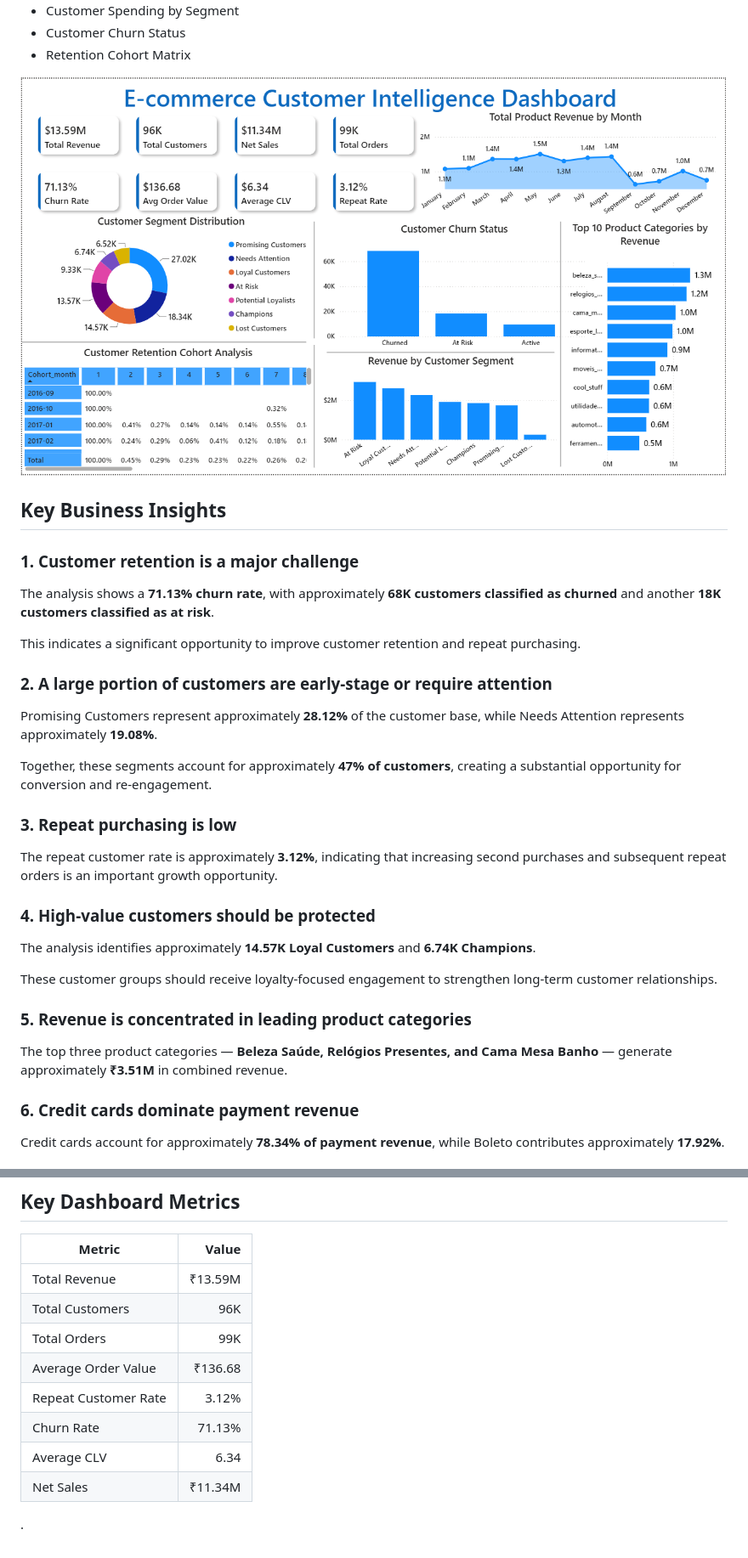
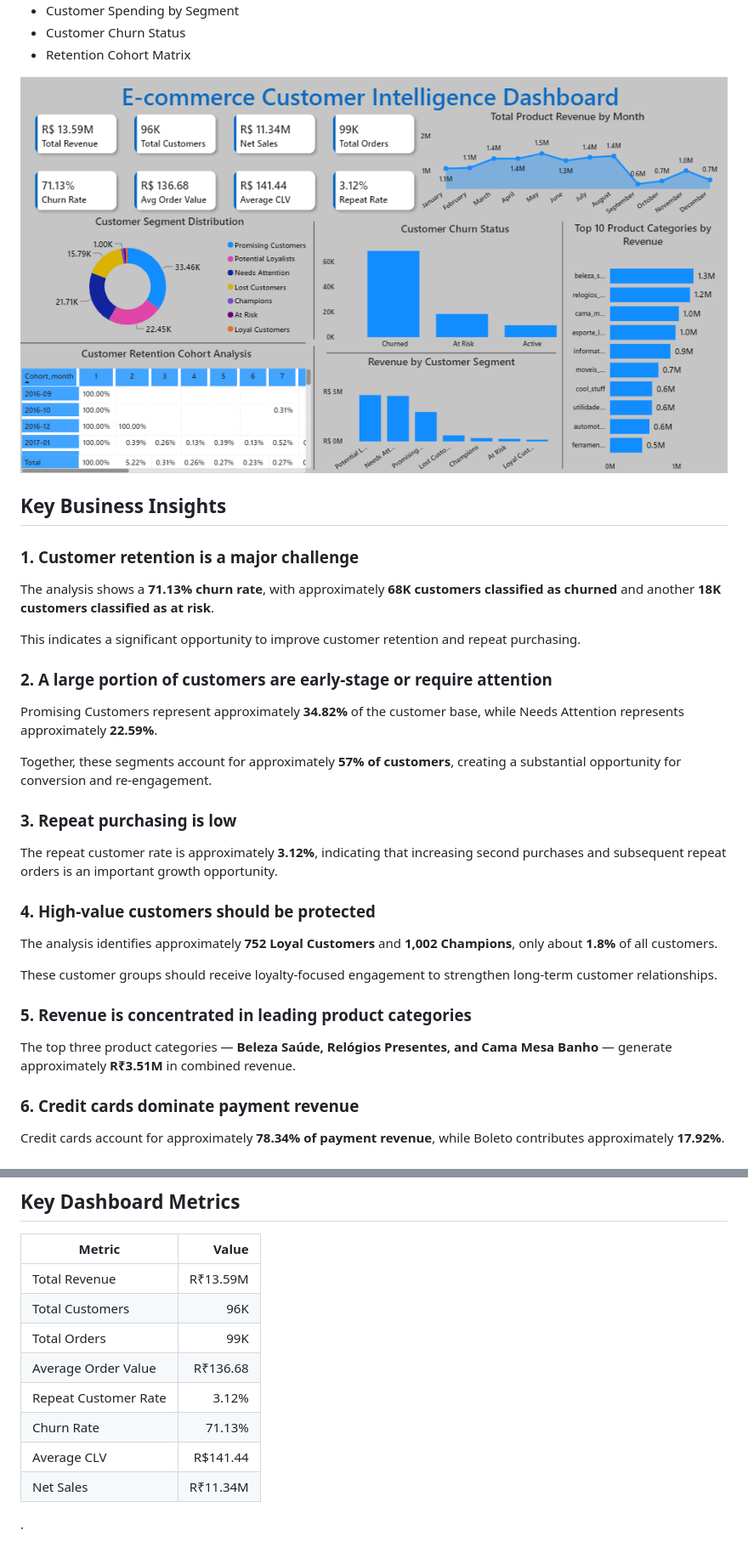
Before and after one commit to bhushankumbar/Ecommerce_Customer_Analytics, a Markdown page: README.md, 2 parts joined by grey strips. Shown at 85% size. GitHub-like rendering; pictures changed too: dashboard/dashboard-preview.png.

Commit message:
Update customer analytics and dashboard
Co-authored-by: Copilot <223556219+Copilot@users.noreply.github.com>

```diff
--- a/README.md
+++ b/README.md
@@ -102,9 +102,9 @@ This indicates a significant opportunity to improve customer retention and repea
 
 ### 2. A large portion of customers are early-stage or require attention
 
-Promising Customers represent approximately **28.12%** of the customer base, while Needs Attention represents approximately **19.08%**.
+Promising Customers represent approximately **34.82%** of the customer base, while Needs Attention represents approximately **22.59%**.
 
-Together, these segments account for approximately **47% of customers**, creating a substantial opportunity for conversion and re-engagement.
+Together, these segments account for approximately **57% of customers**, creating a substantial opportunity for conversion and re-engagement.
 
 ### 3. Repeat purchasing is low
 
@@ -112,13 +112,13 @@ The repeat customer rate is approximately **3.12%**, indicating that increasing
 
 ### 4. High-value customers should be protected
 
-The analysis identifies approximately **14.57K Loyal Customers** and **6.74K Champions**.
+The analysis identifies approximately **752 Loyal Customers** and **1,002 Champions**, only about **1.8%** of all customers.
 
 These customer groups should receive loyalty-focused engagement to strengthen long-term customer relationships.
 
 ### 5. Revenue is concentrated in leading product categories
 
-The top three product categories — **Beleza Saúde, Relógios Presentes, and Cama Mesa Banho** — generate approximately **₹3.51M** in combined revenue.
+The top three product categories — **Beleza Saúde, Relógios Presentes, and Cama Mesa Banho** — generate approximately **R₹3.51M** in combined revenue.
 
 ### 6. Credit cards dominate payment revenue
 
@@ -137,13 +137,13 @@ Credit cards account for approximately **78.34% of payment revenue**, while Bole
 
 | Metric | Value |
 |---|---:|
-| Total Revenue | ₹13.59M |
+| Total Revenue | R₹13.59M |
 | Total Customers | 96K |
 | Total Orders | 99K |
-| Average Order Value | ₹136.68 |
+| Average Order Value | R₹136.68 |
 | Repeat Customer Rate | 3.12% |
 | Churn Rate | 71.13% |
-| Average CLV | 6.34 |
-| Net Sales | ₹11.34M |
+| Average CLV | R$141.44 |
+| Net Sales | R₹11.34M |
 
 .
```
Also changed, not shown: 10 other files.
